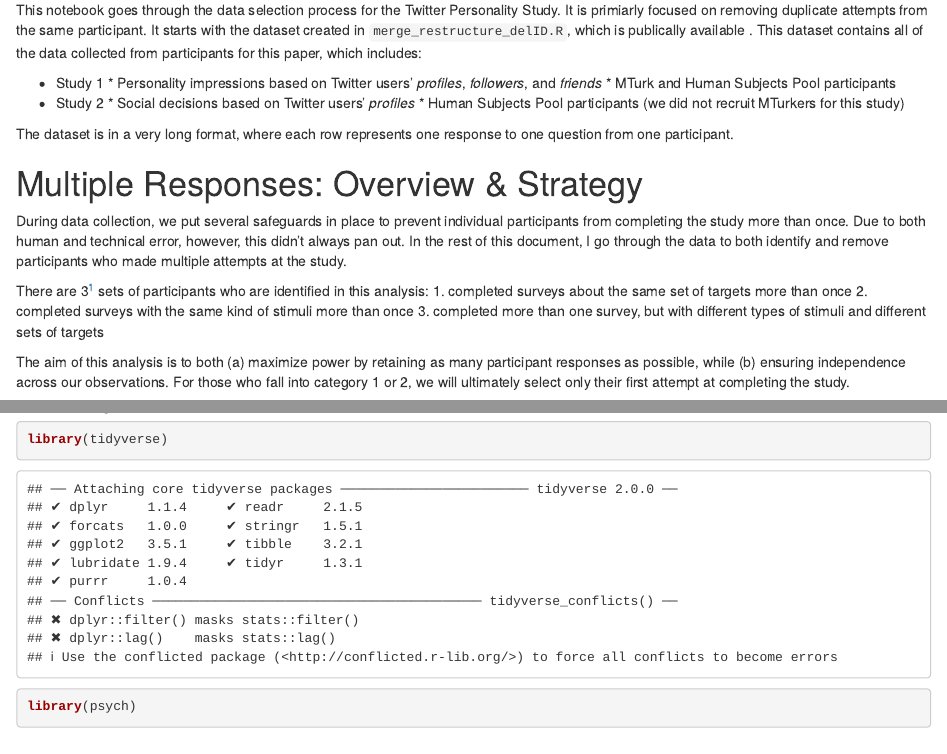
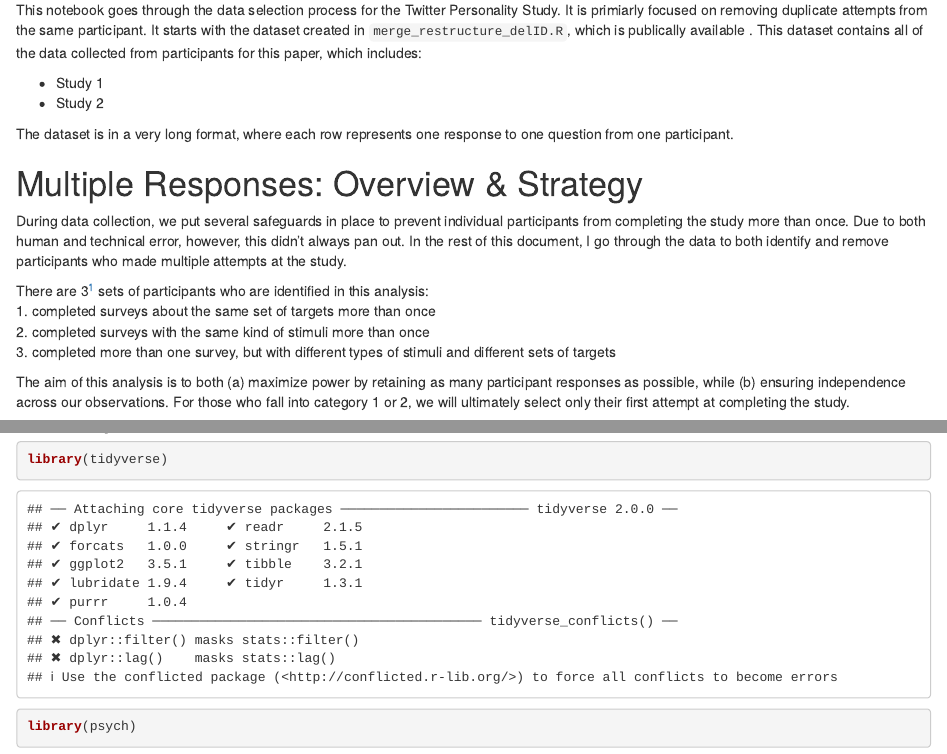
Before and after one commit to nmldesjardins/twitter_personality_study, an R Markdown document (remove duplicates.Rmd): the page in a window 1100 px wide, from 70 px down, and a second part further down, joined at a grey line. Rendered offline with R 4.5, knitr and Pandoc, with nearby package versions; some code elsewhere in the file could not run offline.

Commit message:
finish removing dups

```diff
--- a/remove duplicates.Rmd
+++ b/remove duplicates.Rmd
@@ -6,11 +6,7 @@
 This notebook goes through the data selection process for the Twitter Personality Study. It is primiarly focused on removing duplicate attempts from the same participant. It starts with the dataset created in `merge_restructure_delID.R`, which is publically available <XX url here XX>. This dataset contains all of the data collected from participants for this paper, which includes:
 
 * Study 1
-        * Personality impressions based on Twitter users' _profiles_, _followers_, and _friends_
-        * MTurk and Human Subjects Pool participants
 * Study 2
-        * Social decisions based on Twitter users' _profiles_
-        * Human Subjects Pool participants (we did not recruit MTurkers for this study)
 
 The dataset is in a very long format, where each row represents one response to one question from one participant.
 
```
Also changed, not shown: remove duplicates.nb.html, remove duplicates.Rmd (1 more changed lines).
